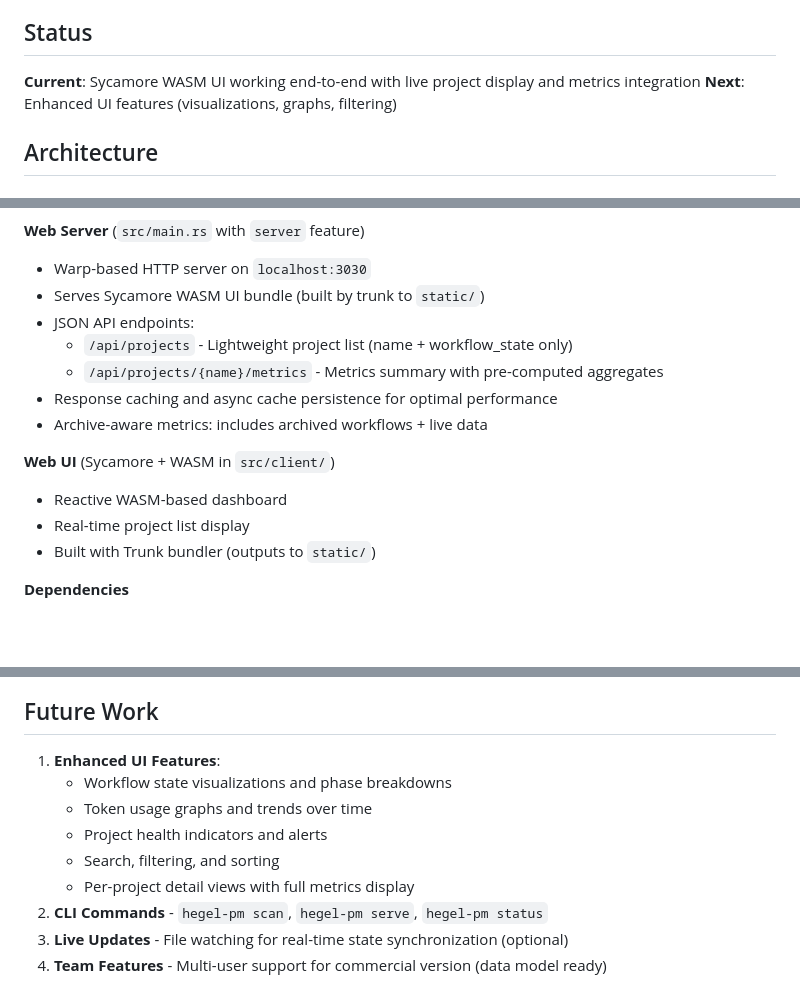
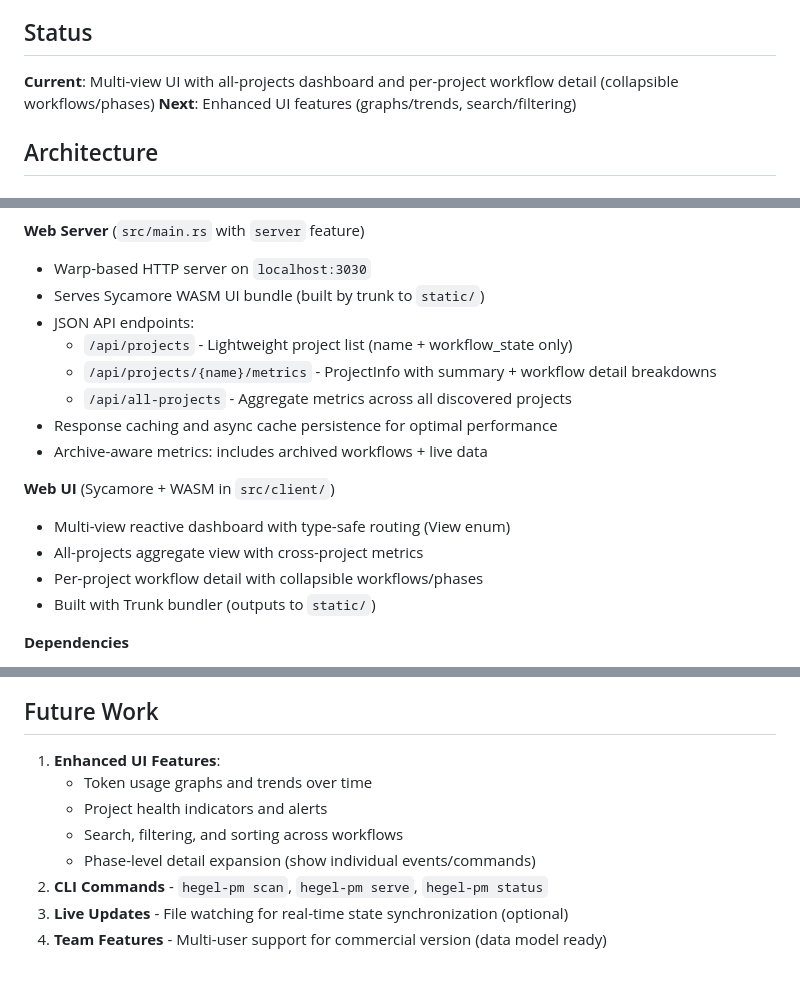
Before and after one commit to dialecticianai/hegel-pm, a Markdown page: README.md, 3 parts joined by grey strips. Rendered like a GitHub page; blank space fills up the shorter version.

Commit message:
docs: update README and ARCHITECTURE for ui-v1 completion
Update stale documentation based on ui-v1 implementation:

README.md:
- Status: Update Current to reflect multi-view UI completion
- API endpoints: Add /api/all-projects, update /metrics description
- Web UI: Document multi-view dashboard with routing
- Future Work: Remove completed items (workflow viz, detail views)

ARCHITECTURE.md:
- Keep "Sycamore routing" in Still To Explore (we built view switching, not Router)
- Add WASM bundle optimization to exploration list

All changes focus on updating stale information, not adding new features.

🤖 Generated with [Claude Code](https://claude.com/claude-code)

Co-Authored-By: Claude <noreply@anthropic.com>

```diff
--- a/README.md
+++ b/README.md
@@ -4,8 +4,8 @@ Project manager for Hegel projects with web UI. Auto-discovers projects, visuali
 
 ## Status
 
-**Current**: Sycamore WASM UI working end-to-end with live project display and metrics integration
-**Next**: Enhanced UI features (visualizations, graphs, filtering)
+**Current**: Multi-view UI with all-projects dashboard and per-project workflow detail (collapsible workflows/phases)
+**Next**: Enhanced UI features (graphs/trends, search/filtering)
 
 ## Architecture
 
@@ -22,13 +22,15 @@ Project manager for Hegel projects with web UI. Auto-discovers projects, visuali
 - Serves Sycamore WASM UI bundle (built by trunk to `static/`)
 - JSON API endpoints:
   - `/api/projects` - Lightweight project list (name + workflow_state only)
-  - `/api/projects/{name}/metrics` - Metrics summary with pre-computed aggregates
+  - `/api/projects/{name}/metrics` - ProjectInfo with summary + workflow detail breakdowns
+  - `/api/all-projects` - Aggregate metrics across all discovered projects
 - Response caching and async cache persistence for optimal performance
 - Archive-aware metrics: includes archived workflows + live data
 
 **Web UI** (Sycamore + WASM in `src/client/`)
-- Reactive WASM-based dashboard
-- Real-time project list display
+- Multi-view reactive dashboard with type-safe routing (View enum)
+- All-projects aggregate view with cross-project metrics
+- Per-project workflow detail with collapsible workflows/phases
 - Built with Trunk bundler (outputs to `static/`)
 
 **Dependencies**
@@ -191,11 +193,10 @@ hegel-pm/
 ## Future Work
 
 1. **Enhanced UI Features**:
-   - Workflow state visualizations and phase breakdowns
    - Token usage graphs and trends over time
    - Project health indicators and alerts
-   - Search, filtering, and sorting
-   - Per-project detail views with full metrics display
+   - Search, filtering, and sorting across workflows
+   - Phase-level detail expansion (show individual events/commands)
 2. **CLI Commands** - `hegel-pm scan`, `hegel-pm serve`, `hegel-pm status`
 3. **Live Updates** - File watching for real-time state synchronization (optional)
 4. **Team Features** - Multi-user support for commercial version (data model ready)
```
Also changed, not shown: ARCHITECTURE.md (+2 -1 lines).
